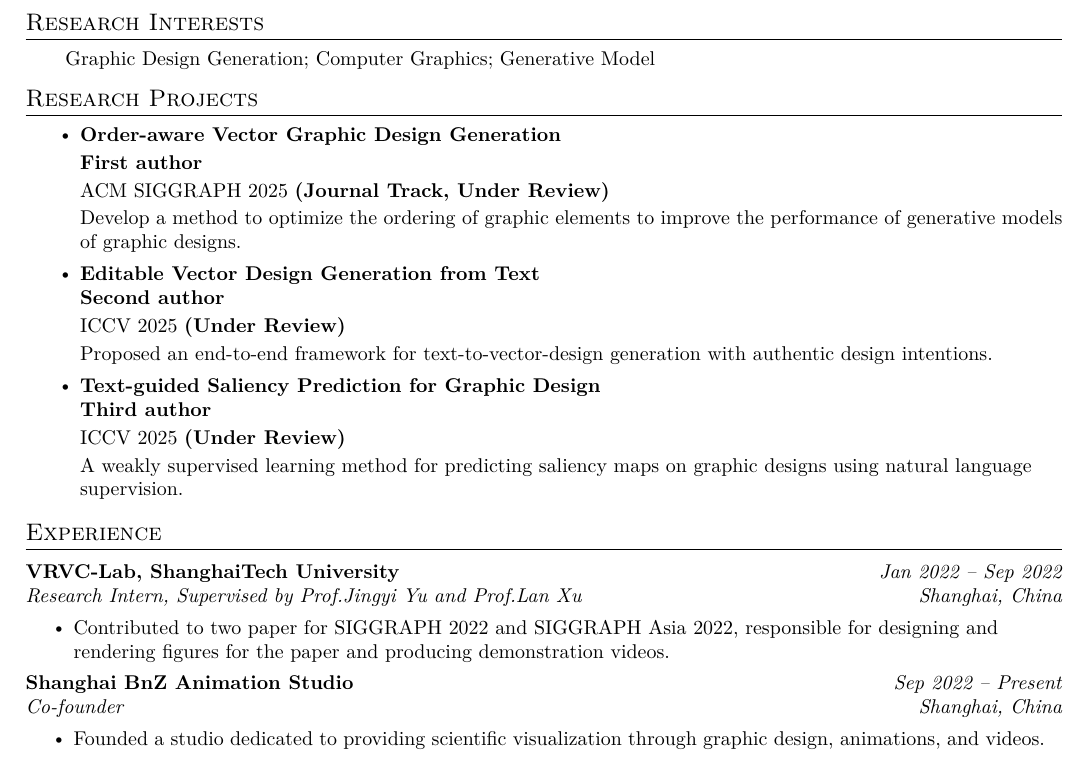
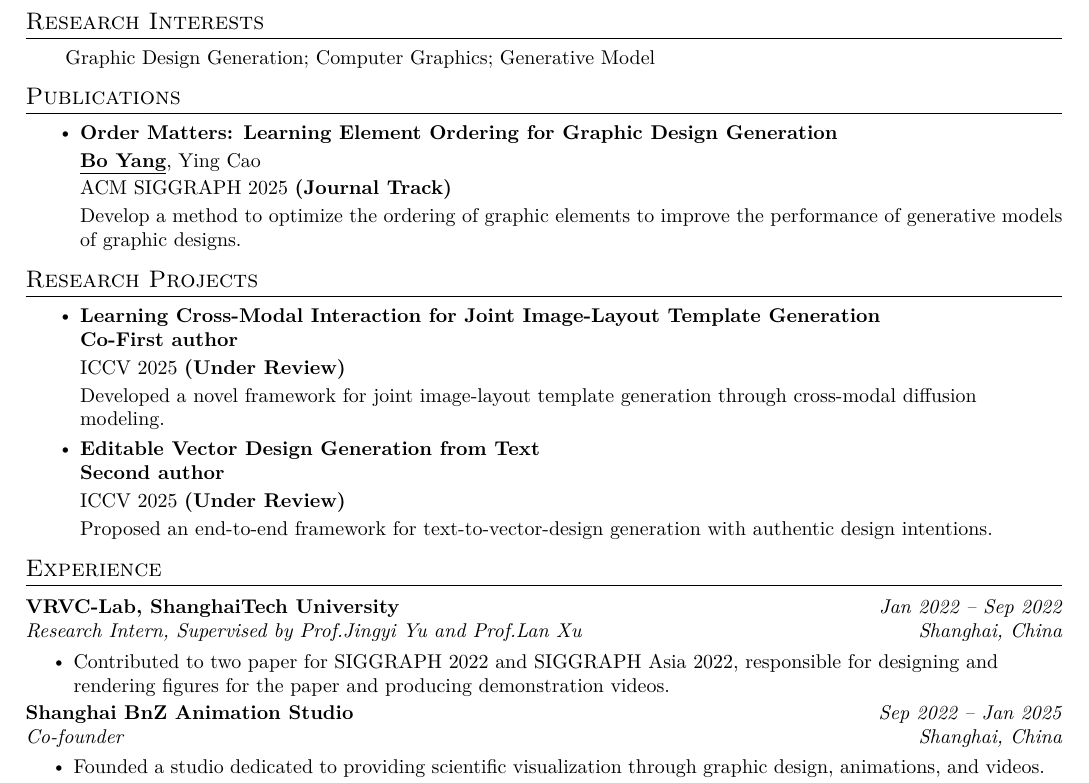
Before and after one commit to BorisYang326/borisyang326.github.io, a LaTeX CV (resume/raw/BoYang_CV_26Fall.tex): part of the page, cut so that both start at the same text. Compiled offline with XeLaTeX.

Commit message:
update cv.

```diff
--- a/resume/raw/BoYang_CV_26Fall.tex
+++ b/resume/raw/BoYang_CV_26Fall.tex
@@ -174,34 +174,33 @@
 
 
 
-% % %-----------PUBLICATION-----------
-% \section{Publications}
-%     \resumeItemListStart
-%       \resumeItem{\textbf{Order Matters: Learning Element Ordering for Graphic Design Generation} \\
-%       \vspace{2pt}
-%       \underline{\textbf{Bo Yang}}, Ying Cao \\
-%       \vspace{2pt}
-%       ACM SIGGRAPH 2025 \textbf{(Journal Track)} \\
-%       \vspace{2pt}
-%       Develop a method to optimize the ordering of graphic elements to improve the performance of generative models of graphic designs.
+% %-----------PUBLICATION-----------
+\section{Publications}
+    \resumeItemListStart
+      \resumeItem{\textbf{Order Matters: Learning Element Ordering for Graphic Design Generation} \\
+      \vspace{2pt}
+      \underline{\textbf{Bo Yang}}, Ying Cao \\
+      \vspace{2pt}
+      ACM SIGGRAPH 2025 \textbf{(Journal Track)} \\
+      \vspace{2pt}
+      Develop a method to optimize the ordering of graphic elements to improve the performance of generative models of graphic designs.
 
-%       }
-%     \resumeItemListEnd
-% \vspace{-6pt}
+      }
+    \resumeItemListEnd
+\vspace{-6pt}
 
 % %-----------RESEARCH PROJECTS-----------
 \section{Research Projects}
     \resumeItemListStart
-    \resumeItem{\textbf{Order-aware Vector Graphic Design Generation} \\
-      \vspace{2pt}
-      \textbf{First author} \\
-      % \underline{\textbf{Bo Yang}}, Ying Cao \\
-      \vspace{2pt}
-      ACM SIGGRAPH 2025 \textbf{(Journal Track, Under Review)} \\
-      \vspace{2pt}
-      Develop a method to optimize the ordering of graphic elements to improve the performance of generative models of graphic designs.
 
-      }
+    \resumeItem{\textbf{Learning Cross-Modal Interaction for Joint Image-Layout Template Generation} \\
+    \textbf{Co-First author} \\
+    \vspace{2pt}
+    ICCV 2025 \textbf{(Under Review)} \\
+    \vspace{2pt}
+    Developed a novel framework for joint image-layout template generation through cross-modal diffusion modeling.
+    }
+
     \resumeItem{\textbf{Editable Vector Design Generation from Text} \\
     \textbf{Second author} \\
     \vspace{2pt}
@@ -210,13 +209,13 @@
     Proposed an end-to-end framework for text-to-vector-design generation with authentic design intentions.
     }
 
-    \resumeItem{\textbf{Text-guided Saliency Prediction for Graphic Design} \\
-    \textbf{Third author} \\
-    \vspace{2pt}
-    ICCV 2025 \textbf{(Under Review)} \\
-    \vspace{2pt}
-    A weakly supervised learning method for predicting saliency maps on graphic designs using natural language supervision.
-    }
+    % \resumeItem{\textbf{Text-guided Saliency Prediction for Graphic Design} \\
+    % \textbf{Third author} \\
+    % \vspace{2pt}
+    % ICCV 2025 \textbf{(Under Review)} \\
+    % \vspace{2pt}
+    % % A weakly supervised learning method for predicting saliency maps on graphic designs using natural language supervision.
+    % }
     \resumeItemListEnd
 \vspace{-6pt}
 
@@ -239,7 +238,7 @@
   % \resumeItemListEnd
 
     \resumeSubheading
-      {Shanghai BnZ Animation Studio}{Sep 2022 -- Present}
+      {Shanghai BnZ Animation Studio}{Sep 2022 -- Jan 2025}
       {Co-founder}{Shanghai, China}
       \resumeItemListStart
         \resumeItem{Founded a studio dedicated to providing scientific visualization through graphic design, animations, and videos.}
```
Also changed, not shown: resume/raw/BoYang_CV_26Fall.pdf.
